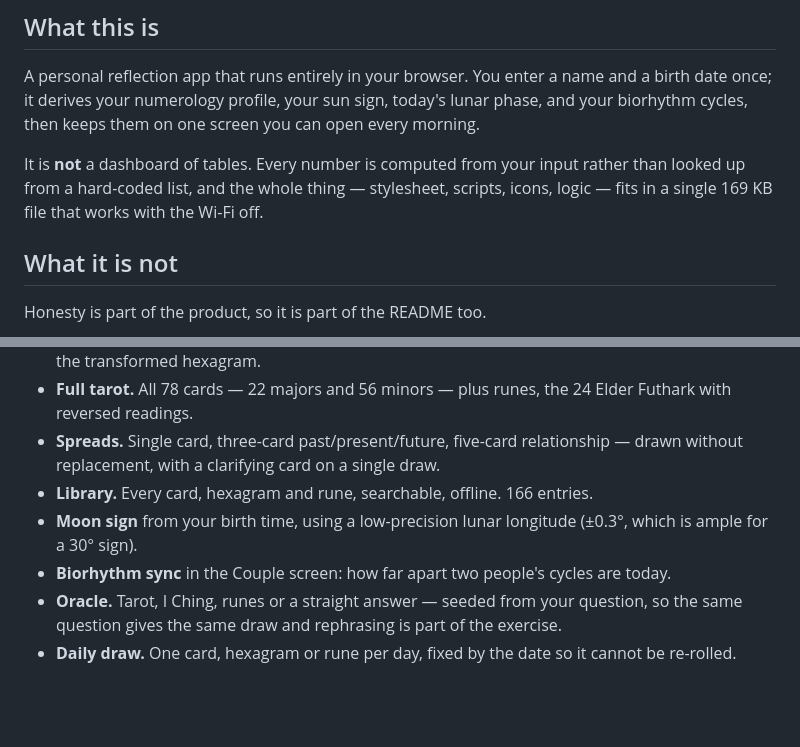
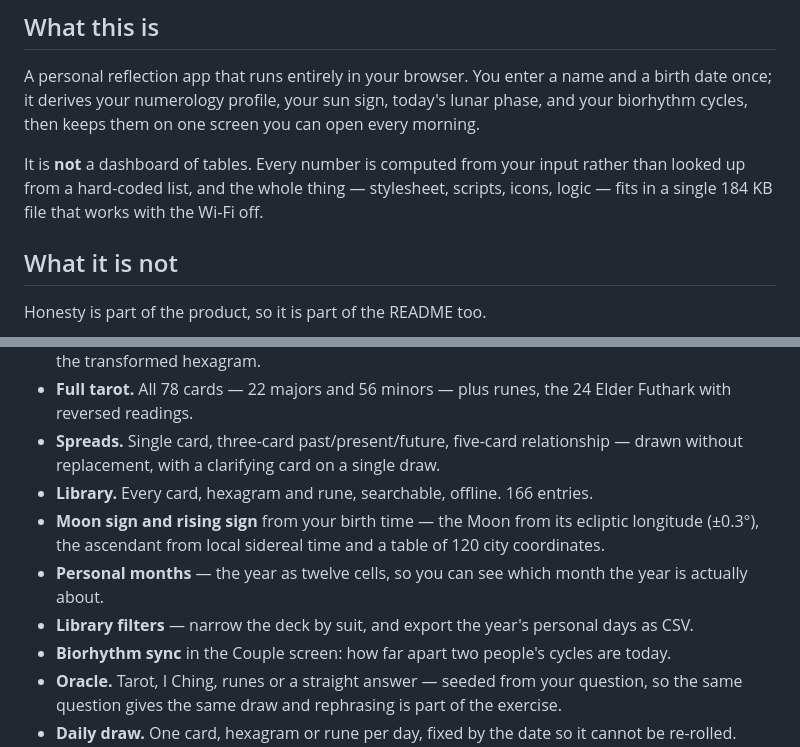
Before and after one commit to drsamonline/holistic, a Markdown page: README.md, 2 parts joined by grey strips. GitHub-like rendering; blank space fills up the shorter version.

```diff
--- a/README.md
+++ b/README.md
@@ -23,7 +23,7 @@
 
 A personal reflection app that runs entirely in your browser. You enter a name and a birth date once; it derives your numerology profile, your sun sign, today's lunar phase, and your biorhythm cycles, then keeps them on one screen you can open every morning.
 
-It is **not** a dashboard of tables. Every number is computed from your input rather than looked up from a hard-coded list, and the whole thing — stylesheet, scripts, icons, logic — fits in a single 169 KB file that works with the Wi-Fi off.
+It is **not** a dashboard of tables. Every number is computed from your input rather than looked up from a hard-coded list, and the whole thing — stylesheet, scripts, icons, logic — fits in a single 184 KB file that works with the Wi-Fi off.
 
 ## What it is not
 
@@ -62,7 +62,9 @@ There is no homeopathy content in this project. An earlier prototype carried a r
 - **Full tarot.** All 78 cards — 22 majors and 56 minors — plus runes, the 24 Elder Futhark with reversed readings.
 - **Spreads.** Single card, three-card past/present/future, five-card relationship — drawn without replacement, with a clarifying card on a single draw.
 - **Library.** Every card, hexagram and rune, searchable, offline. 166 entries.
-- **Moon sign** from your birth time, using a low-precision lunar longitude (±0.3°, which is ample for a 30° sign).
+- **Moon sign and rising sign** from your birth time — the Moon from its ecliptic longitude (±0.3°), the ascendant from local sidereal time and a table of 120 city coordinates.
+- **Personal months** — the year as twelve cells, so you can see which month the year is actually about.
+- **Library filters** — narrow the deck by suit, and export the year's personal days as CSV.
 - **Biorhythm sync** in the Couple screen: how far apart two people's cycles are today.
 - **Oracle.** Tarot, I Ching, runes or a straight answer — seeded from your question, so the same question gives the same draw and rephrasing is part of the exercise.
 - **Daily draw.** One card, hexagram or rune per day, fixed by the date so it cannot be re-rolled.
```
Also changed, not shown: other parts of README.md (+8 -8 lines), CHANGELOG.md (+26 -0 lines), RELEASE_NOTES.md (+13 -13 lines), screenshots/desktop-numbers.png, screenshots/desktop-sky.png, 15 other files.
